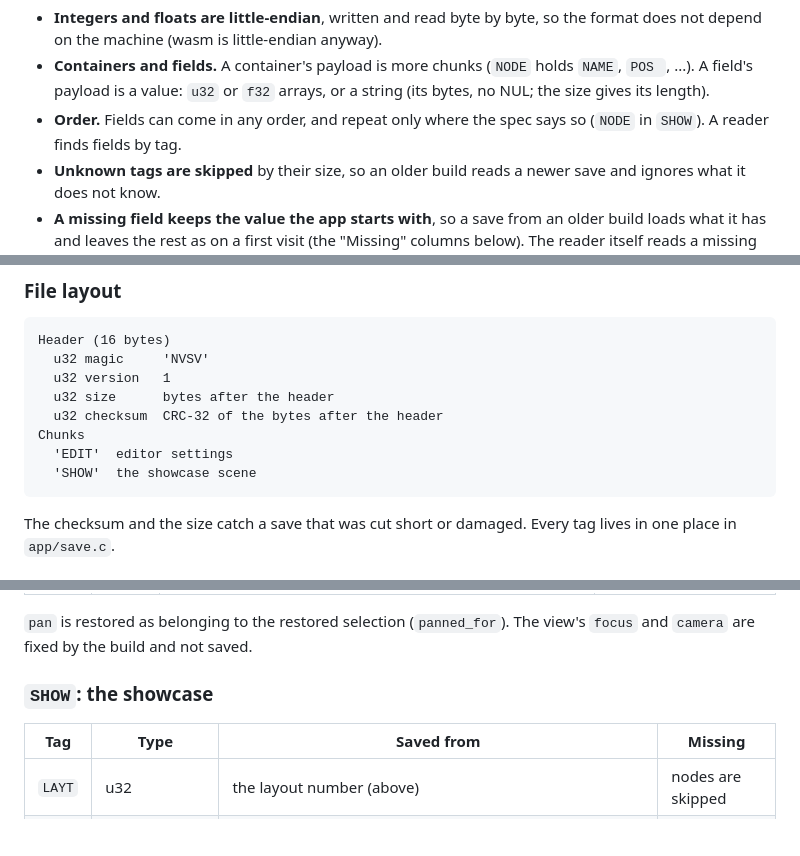
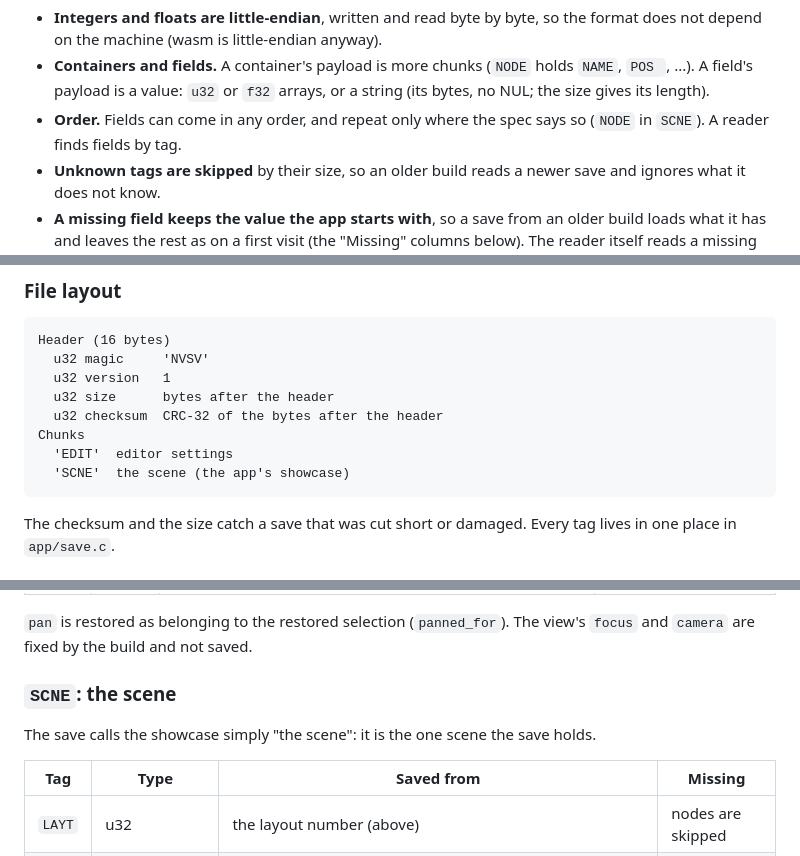
Before and after one commit to chromedays/engine, a Markdown page: docs/specs/save.md, 3 parts joined by grey strips. GitHub-like rendering; blank space fills up the shorter version.

Commit message:
Save spec: name the saved showcase chunk SCNE, the scene
Co-Authored-By: Claude Opus 5.5 <noreply@anthropic.com>
Claude-Session: https://claude.ai/code/session_01SKmvWRm9tHsxiULcUr9kcR

````diff
--- a/docs/specs/save.md
+++ b/docs/specs/save.md
@@ -52,7 +52,7 @@ u8  payload[size]
   ...). A field's payload is a value: `u32` or `f32` arrays, or a string (its bytes, no NUL; the
   size gives its length).
 - **Order.** Fields can come in any order, and repeat only where the spec says so (`NODE` in
-  `SHOW`). A reader finds fields by tag.
+  `SCNE`). A reader finds fields by tag.
 - **Unknown tags are skipped** by their size, so an older build reads a newer save and ignores what
   it does not know.
 - **A missing field keeps the value the app starts with**, so a save from an older build loads
@@ -73,7 +73,7 @@ Header (16 bytes)
   u32 checksum  CRC-32 of the bytes after the header
 Chunks
   'EDIT'  editor settings
-  'SHOW'  the showcase scene
+  'SCNE'  the scene (the app's showcase)
 ```
 
 The checksum and the size catch a save that was cut short or damaged. Every tag lives in one place
@@ -127,7 +127,9 @@ describe created nodes; older builds will skip them.
 `pan` is restored as belonging to the restored selection (`panned_for`). The view's `focus` and
 `camera` are fixed by the build and not saved.
 
-### `SHOW`: the showcase
+### `SCNE`: the scene
+
+The save calls the showcase simply "the scene": it is the one scene the save holds.
 
 | Tag | Type | Saved from | Missing |
 |---|---|---|---|
````
Also changed, not shown: other parts of docs/specs/save.md (+1 -1 lines).
